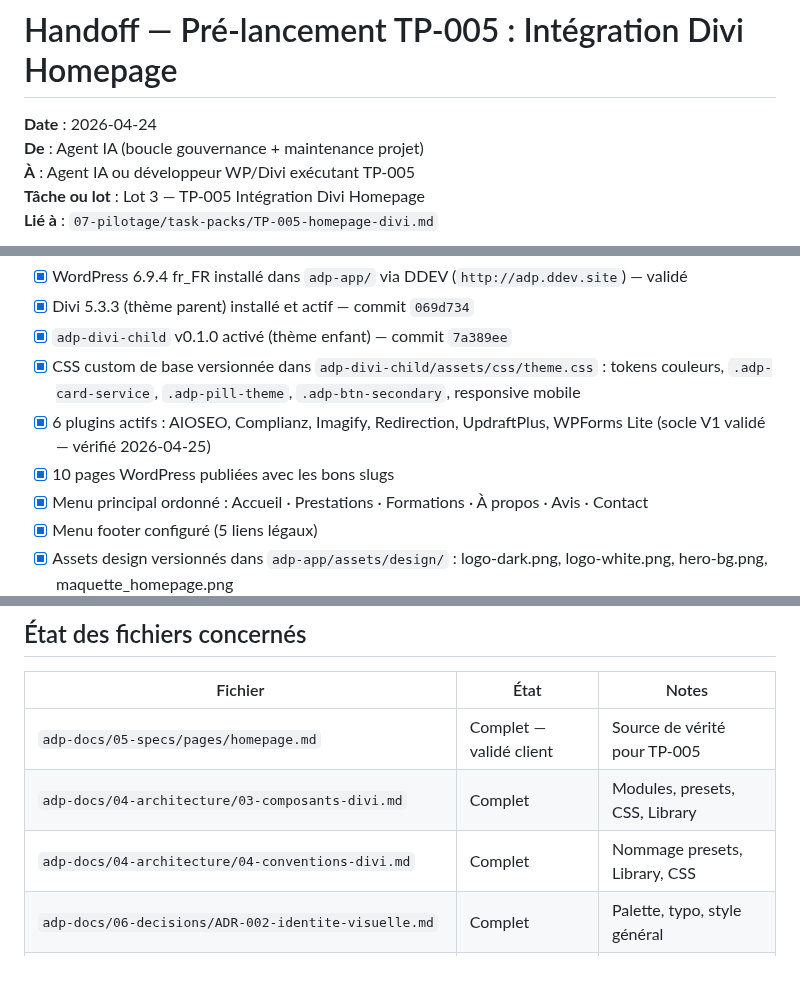
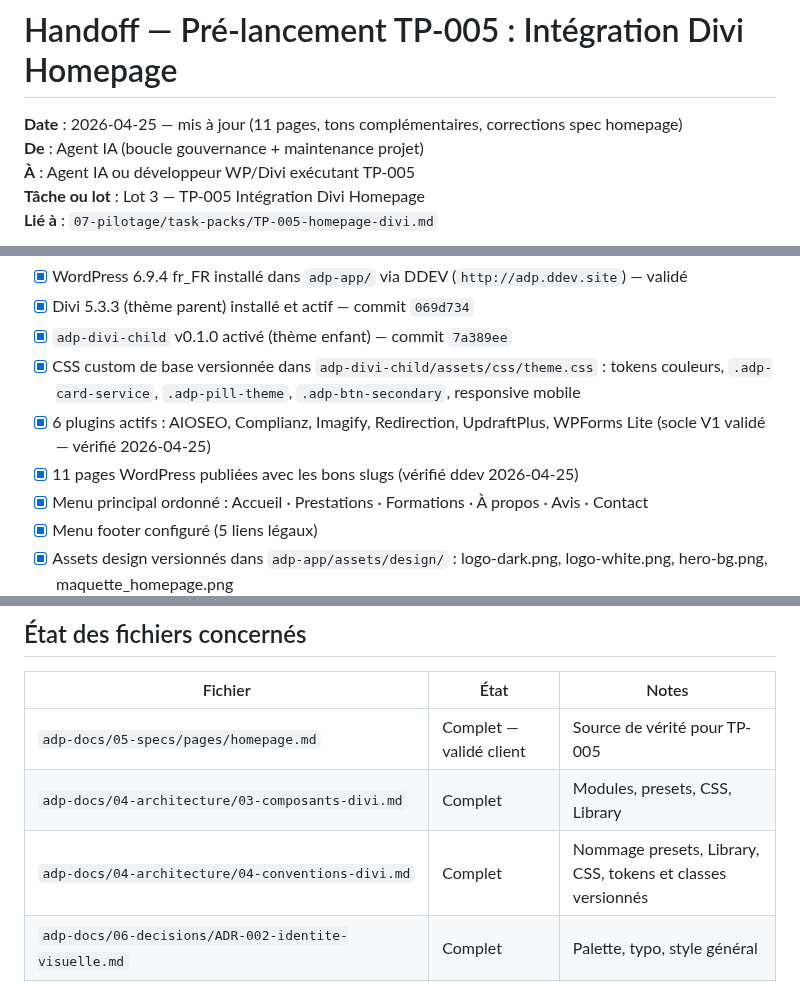
Before and after one commit to estoclet/adp-docs, a Markdown page: 08-handoffs/HO-001-pre-TP-005-homepage.md, 3 parts joined by grey strips. Rendered like a GitHub page.

Commit message:
HO-001 : 10→11 pages, tons complémentaires partiellement résolus, conventions-divi mise à jour
Co-Authored-By: Claude Sonnet 4.6 <noreply@anthropic.com>

```diff
--- a/08-handoffs/HO-001-pre-TP-005-homepage.md
+++ b/08-handoffs/HO-001-pre-TP-005-homepage.md
@@ -1,6 +1,6 @@
 # Handoff — Pré-lancement TP-005 : Intégration Divi Homepage
 
-**Date** : 2026-04-24
+**Date** : 2026-04-25 — mis à jour (11 pages, tons complémentaires, corrections spec homepage)
 **De** : Agent IA (boucle gouvernance + maintenance projet)
 **À** : Agent IA ou développeur WP/Divi exécutant TP-005
 **Tâche ou lot** : Lot 3 — TP-005 Intégration Divi Homepage
@@ -15,7 +15,7 @@
 - [x] `adp-divi-child` v0.1.0 activé (thème enfant) — commit `7a389ee`
 - [x] CSS custom de base versionnée dans `adp-divi-child/assets/css/theme.css` : tokens couleurs, `.adp-card-service`, `.adp-pill-theme`, `.adp-btn-secondary`, responsive mobile
 - [x] 6 plugins actifs : AIOSEO, Complianz, Imagify, Redirection, UpdraftPlus, WPForms Lite (socle V1 validé — vérifié 2026-04-25)
-- [x] 10 pages WordPress publiées avec les bons slugs
+- [x] 11 pages WordPress publiées avec les bons slugs (vérifié ddev 2026-04-25)
 - [x] Menu principal ordonné : Accueil · Prestations · Formations · À propos · Avis · Contact
 - [x] Menu footer configuré (5 liens légaux)
 - [x] Assets design versionnés dans `adp-app/assets/design/` : logo-dark.png, logo-white.png, hero-bg.png, maquette_homepage.png
@@ -28,7 +28,7 @@
 |---------|------|-------|
 | `adp-docs/05-specs/pages/homepage.md` | Complet — validé client | Source de vérité pour TP-005 |
 | `adp-docs/04-architecture/03-composants-divi.md` | Complet | Modules, presets, CSS, Library |
-| `adp-docs/04-architecture/04-conventions-divi.md` | Complet | Nommage presets, Library, CSS |
+| `adp-docs/04-architecture/04-conventions-divi.md` | Complet | Nommage presets, Library, CSS, tokens et classes versionnés |
 | `adp-docs/06-decisions/ADR-002-identite-visuelle.md` | Complet | Palette, typo, style général |
 | `adp-docs/04-architecture/01-arborescence-site.md` | Complet | URLs cibles pour les liens internes |
 | `adp-app/web/wp-content/themes/adp-divi-child/assets/css/theme.css` | Complet | CSS base déjà versionnée |
```
Also changed, not shown: other parts of 08-handoffs/HO-001-pre-TP-005-homepage.md (+1 -1 lines).
